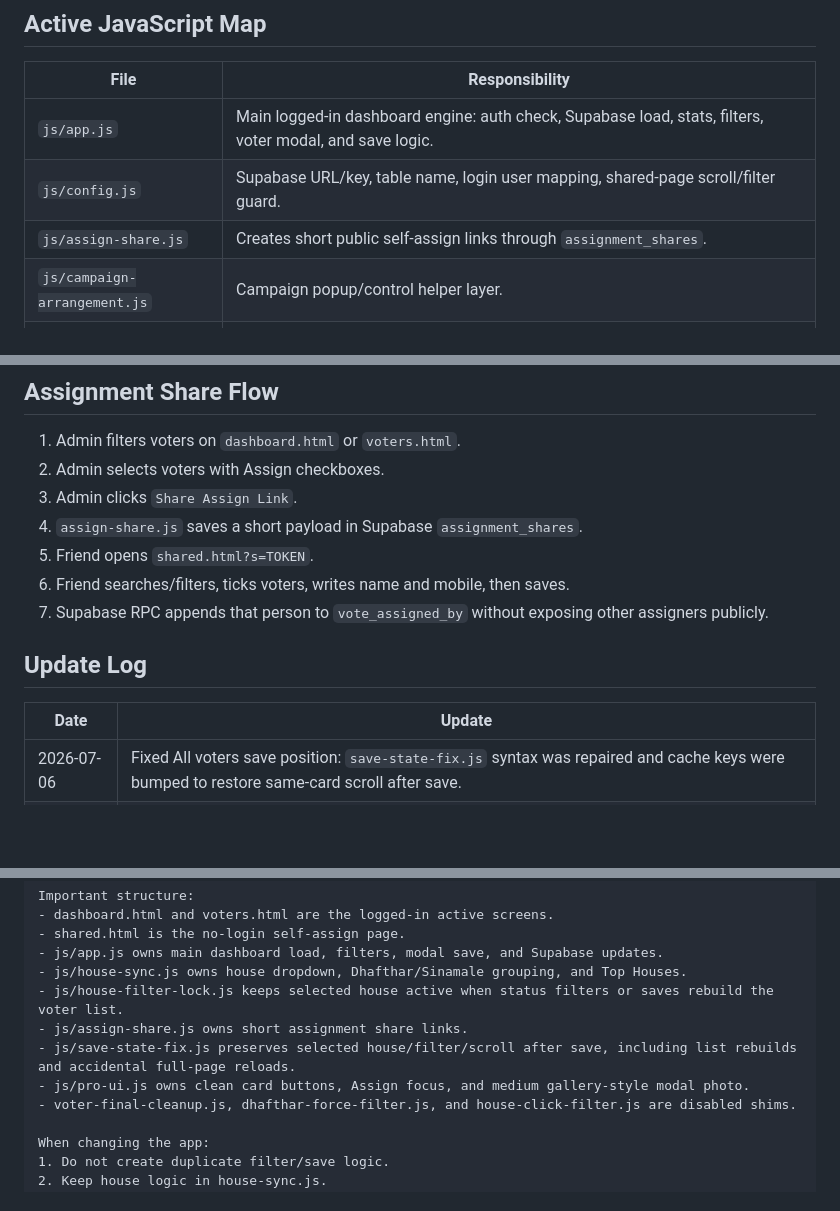
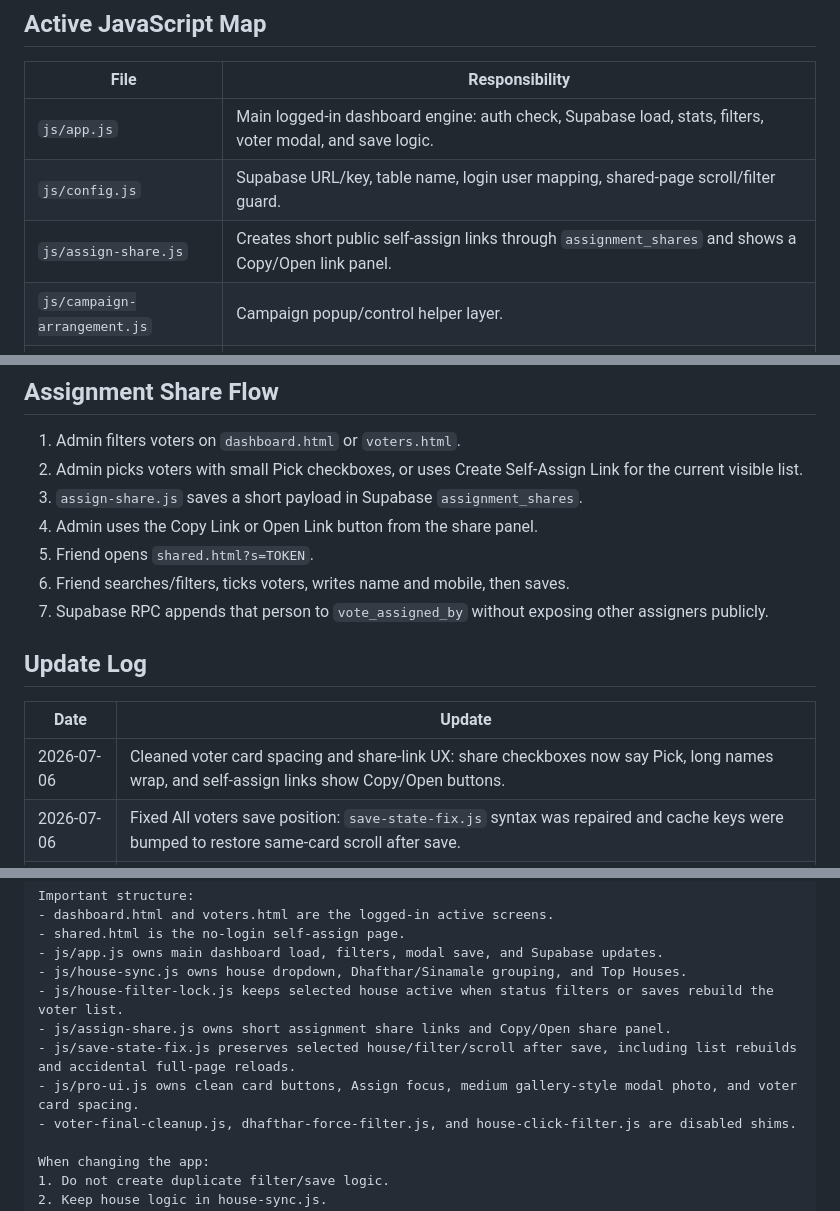
Before and after one commit to naappe/votelist2026, a Markdown page: README.md, 3 parts joined by grey strips. GitHub-like rendering; blank space fills up the shorter version.

Commit message:
Document voter spacing and share link UI fix

```diff
--- a/README.md
+++ b/README.md
@@ -73,7 +73,7 @@ votelist2026/
 |---|---|
 | `js/app.js` | Main logged-in dashboard engine: auth check, Supabase load, stats, filters, voter modal, and save logic. |
 | `js/config.js` | Supabase URL/key, table name, login user mapping, shared-page scroll/filter guard. |
-| `js/assign-share.js` | Creates short public self-assign links through `assignment_shares`. |
+| `js/assign-share.js` | Creates short public self-assign links through `assignment_shares` and shows a Copy/Open link panel. |
 | `js/campaign-arrangement.js` | Campaign popup/control helper layer. |
 | `js/dashboard-cleanup.js` | UI polish, share selection tools, modal guard, top-house presentation helpers. |
 | `js/d2d-count-fix.js` | Keeps D2D counts aligned with current D2D status logic. |
@@ -145,9 +146,9 @@ vote_assigned_by, vote_assigned_at
 ## Assignment Share Flow
 
 1. Admin filters voters on `dashboard.html` or `voters.html`.
-2. Admin selects voters with Assign checkboxes.
-3. Admin clicks `Share Assign Link`.
-4. `assign-share.js` saves a short payload in Supabase `assignment_shares`.
+2. Admin picks voters with small Pick checkboxes, or uses Create Self-Assign Link for the current visible list.
+3. `assign-share.js` saves a short payload in Supabase `assignment_shares`.
+4. Admin uses the Copy Link or Open Link button from the share panel.
 5. Friend opens `shared.html?s=TOKEN`.
 6. Friend searches/filters, ticks voters, writes name and mobile, then saves.
 7. Supabase RPC appends that person to `vote_assigned_by` without exposing other assigners publicly.
@@ -156,6 +157,7 @@ vote_assigned_by, vote_assigned_at
 
 | Date | Update |
 |---|---|
+| 2026-07-06 | Cleaned voter card spacing and share-link UX: share checkboxes now say Pick, long names wrap, and self-assign links show Copy/Open buttons. |
 | 2026-07-06 | Fixed All voters save position: `save-state-fix.js` syntax was repaired and cache keys were bumped to restore same-card scroll after save. |
 | 2026-07-06 | Changed Pages workflow concurrency to queue deployments instead of cancelling in-progress Pages deploys. |
 | 2026-07-06 | Added `house-filter-lock.js` so selected house stays locked when choosing status filters or saving voter status. |
@@ -204,9 +206,9 @@ Important structure:
 - js/app.js owns main dashboard load, filters, modal save, and Supabase updates.
 - js/house-sync.js owns house dropdown, Dhafthar/Sinamale grouping, and Top Houses.
 - js/house-filter-lock.js keeps selected house active when status filters or saves rebuild the voter list.
-- js/assign-share.js owns short assignment share links.
+- js/assign-share.js owns short assignment share links and Copy/Open share panel.
 - js/save-state-fix.js preserves selected house/filter/scroll after save, including list rebuilds and accidental full-page reloads.
-- js/pro-ui.js owns clean card buttons, Assign focus, and medium gallery-style modal photo.
+- js/pro-ui.js owns clean card buttons, Assign focus, medium gallery-style modal photo, and voter card spacing.
 - voter-final-cleanup.js, dhafthar-force-filter.js, and house-click-filter.js are disabled shims.
 
 When changing the app:
```
Also changed, not shown: other parts of README.md (+1 -0 lines).
